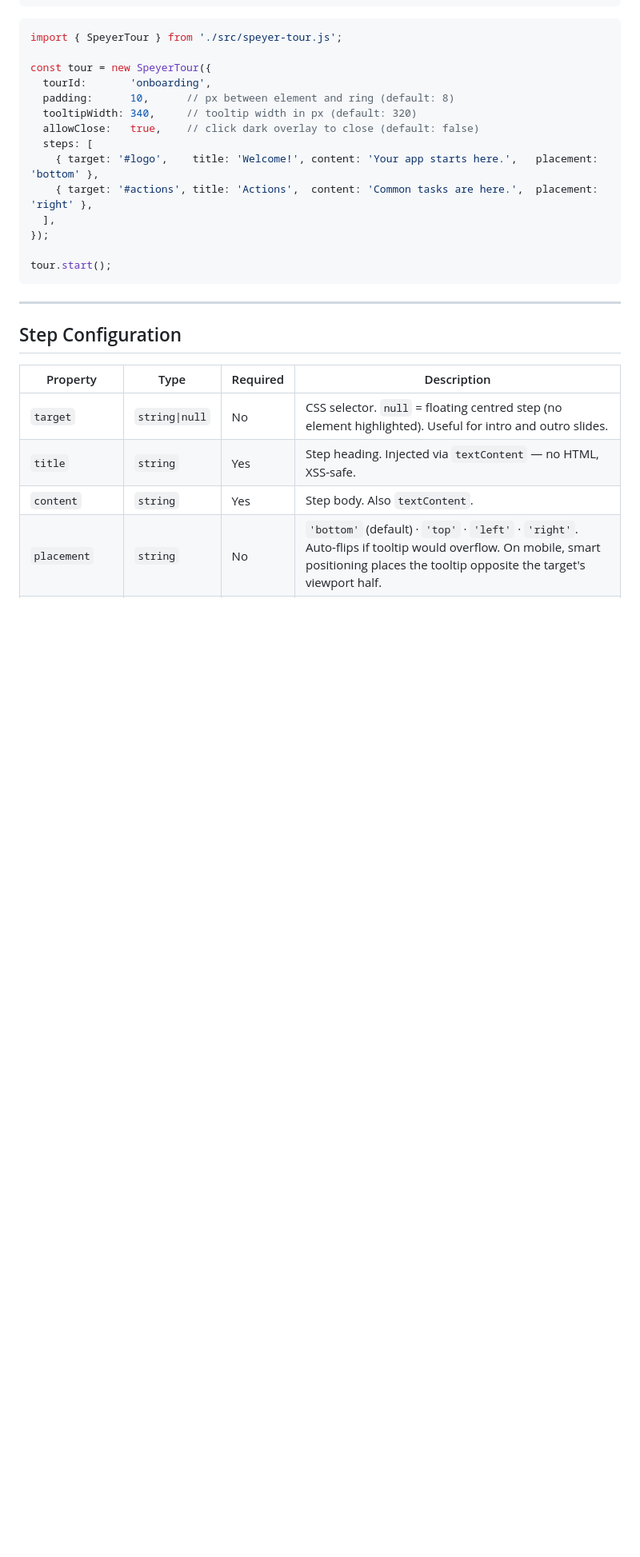
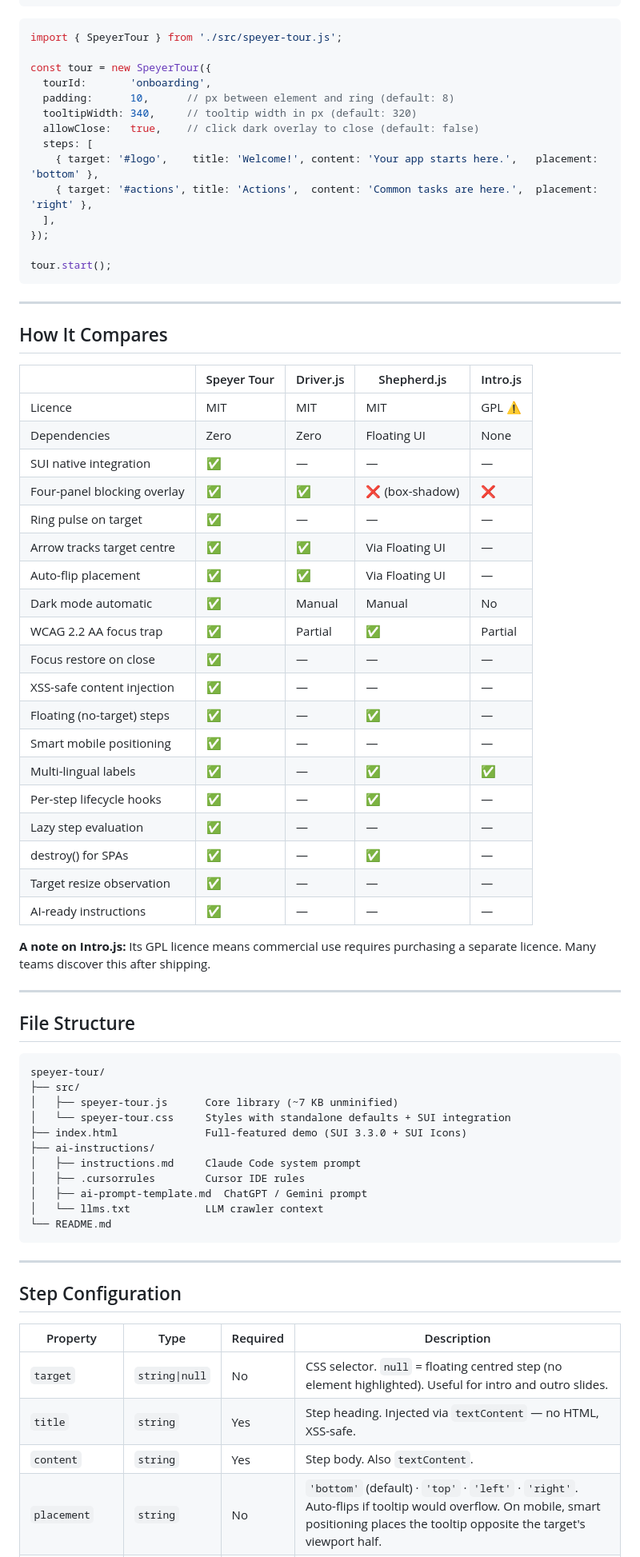
Before and after one commit to adrianspeyer/Speyer-Tour, a Markdown page: README.md, the part around one of its changes. Shown at 80% size. Drawn GitHub-style; blank space fills up the shorter version.

````diff
--- a/README.md
+++ b/README.md
@@ -140,6 +67,52 @@ const tour = new SpeyerTour({
 });
 
 tour.start();
+```
+
+---
+
+## How It Compares
+
+| | Speyer Tour | Driver.js | Shepherd.js | Intro.js |
+|---|---|---|---|---|
+| Licence | MIT | MIT | MIT | GPL ⚠️ |
+| Dependencies | Zero | Zero | Floating UI | None |
+| SUI native integration | ✅ | — | — | — |
+| Four-panel blocking overlay | ✅ | ✅ | ❌ (box-shadow) | ❌ |
+| Ring pulse on target | ✅ | — | — | — |
+| Arrow tracks target centre | ✅ | ✅ | Via Floating UI | — |
+| Auto-flip placement | ✅ | ✅ | Via Floating UI | — |
+| Dark mode automatic | ✅ | Manual | Manual | No |
+| WCAG 2.2 AA focus trap | ✅ | Partial | ✅ | Partial |
+| Focus restore on close | ✅ | — | — | — |
+| XSS-safe content injection | ✅ | — | — | — |
+| Floating (no-target) steps | ✅ | — | ✅ | — |
+| Smart mobile positioning | ✅ | — | — | — |
+| Multi-lingual labels | ✅ | — | ✅ | ✅ |
+| Per-step lifecycle hooks | ✅ | — | ✅ | — |
+| Lazy step evaluation | ✅ | — | — | — |
+| destroy() for SPAs | ✅ | — | ✅ | — |
+| Target resize observation | ✅ | — | — | — |
+| AI-ready instructions | ✅ | — | — | — |
+
+**A note on Intro.js:** Its GPL licence means commercial use requires purchasing a separate licence. Many teams discover this after shipping.
+
+---
+
+## File Structure
+
+```
+speyer-tour/
+├── src/
+│   ├── speyer-tour.js      Core library (~7 KB unminified)
+│   └── speyer-tour.css     Styles with standalone defaults + SUI integration
+├── index.html              Full-featured demo (SUI 3.3.0 + SUI Icons)
+├── ai-instructions/
+│   ├── instructions.md     Claude Code system prompt
+│   ├── .cursorrules        Cursor IDE rules
+│   ├── ai-prompt-template.md  ChatGPT / Gemini prompt
+│   └── llms.txt            LLM crawler context
+└── README.md
 ```
 
 ---
````
Also changed, not shown: other parts of README.md (+13 -75 lines).
